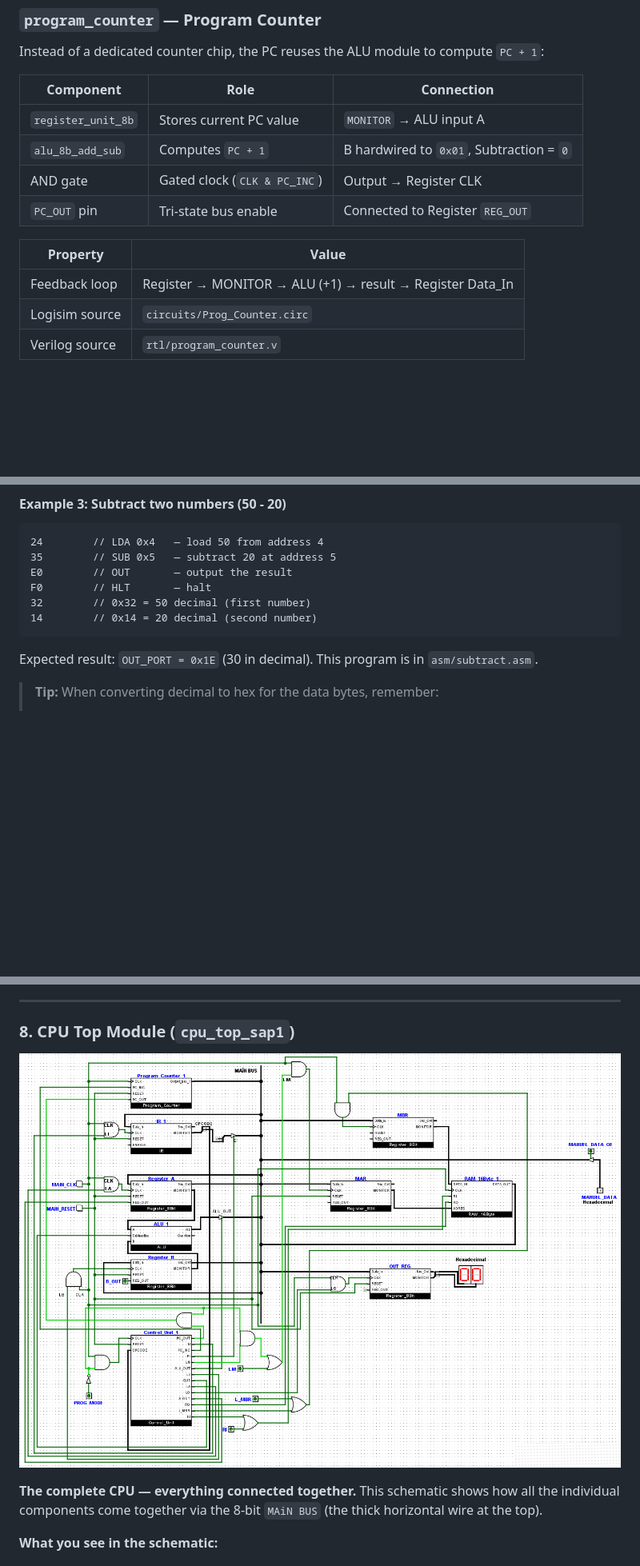
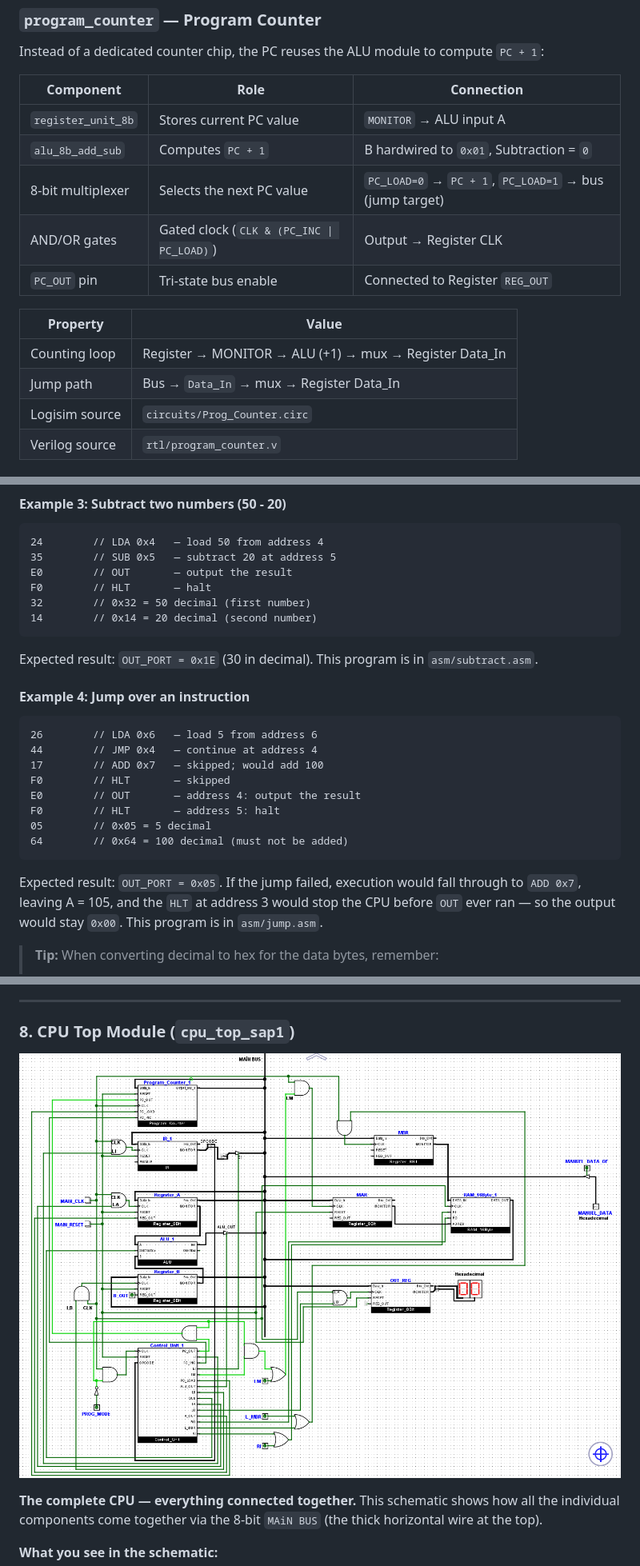
Before and after one commit to frkn-mt-tpkr/Custom-8Bit-CPU, a Markdown page: README.md, 3 parts joined by grey strips. Shown at 80% size. Rendered like a GitHub page; pictures changed too: docs/logisim_schematics/CPU_Top_Module.png; blank space fills up the shorter version.

````diff
--- a/README.md
+++ b/README.md
@@ -348,12 +351,14 @@ Instead of a dedicated counter chip, the PC reuses the ALU module to compute `PC
 |---|---|---|
 | `register_unit_8b` | Stores current PC value | `MONITOR` → ALU input A |
 | `alu_8b_add_sub` | Computes `PC + 1` | B hardwired to `0x01`, Subtraction = `0` |
-| AND gate | Gated clock (`CLK & PC_INC`) | Output → Register CLK |
+| 8-bit multiplexer | Selects the next PC value | `PC_LOAD=0` → `PC + 1`, `PC_LOAD=1` → bus (jump target) |
+| AND/OR gates | Gated clock (`CLK & (PC_INC \| PC_LOAD)`) | Output → Register CLK |
 | `PC_OUT` pin | Tri-state bus enable | Connected to Register `REG_OUT` |
 
 | Property | Value |
 |---|---|
-| Feedback loop | Register → MONITOR → ALU (+1) → result → Register Data_In |
+| Counting loop | Register → MONITOR → ALU (+1) → mux → Register Data_In |
+| Jump path | Bus → `Data_In` → mux → Register Data_In |
 | Logisim source | `circuits/Prog_Counter.circ` |
 | Verilog source | `rtl/program_counter.v` |
 
@@ -654,6 +659,21 @@ F0        // HLT       — halt
 
 Expected result: `OUT_PORT = 0x1E` (30 in decimal). This program is in `asm/subtract.asm`.
 
+#### Example 4: Jump over an instruction
+
+```
+26        // LDA 0x6   — load 5 from address 6
+44        // JMP 0x4   — continue at address 4
+17        // ADD 0x7   — skipped; would add 100
+F0        // HLT       — skipped
+E0        // OUT       — address 4: output the result
+F0        // HLT       — address 5: halt
+05        // 0x05 = 5 decimal
+64        // 0x64 = 100 decimal (must not be added)
+```
+
+Expected result: `OUT_PORT = 0x05`. If the jump failed, execution would fall through to `ADD 0x7`, leaving A = 105, and the `HLT` at address 3 would stop the CPU before `OUT` ever ran — so the output would stay `0x00`. This program is in `asm/jump.asm`.
+
 > **Tip:** When converting decimal to hex for the data bytes, remember:
 > - Decimal `13` → Hex `0D`
 > - Decimal `25` → Hex `19`
````
Also changed, not shown: other parts of README.md (+11 -6 lines), REPORT.md (+26 -8 lines), docs/logisim_schematics/Control_Unit.png, docs/logisim_schematics/Program_Counter.png, 8 other files.
